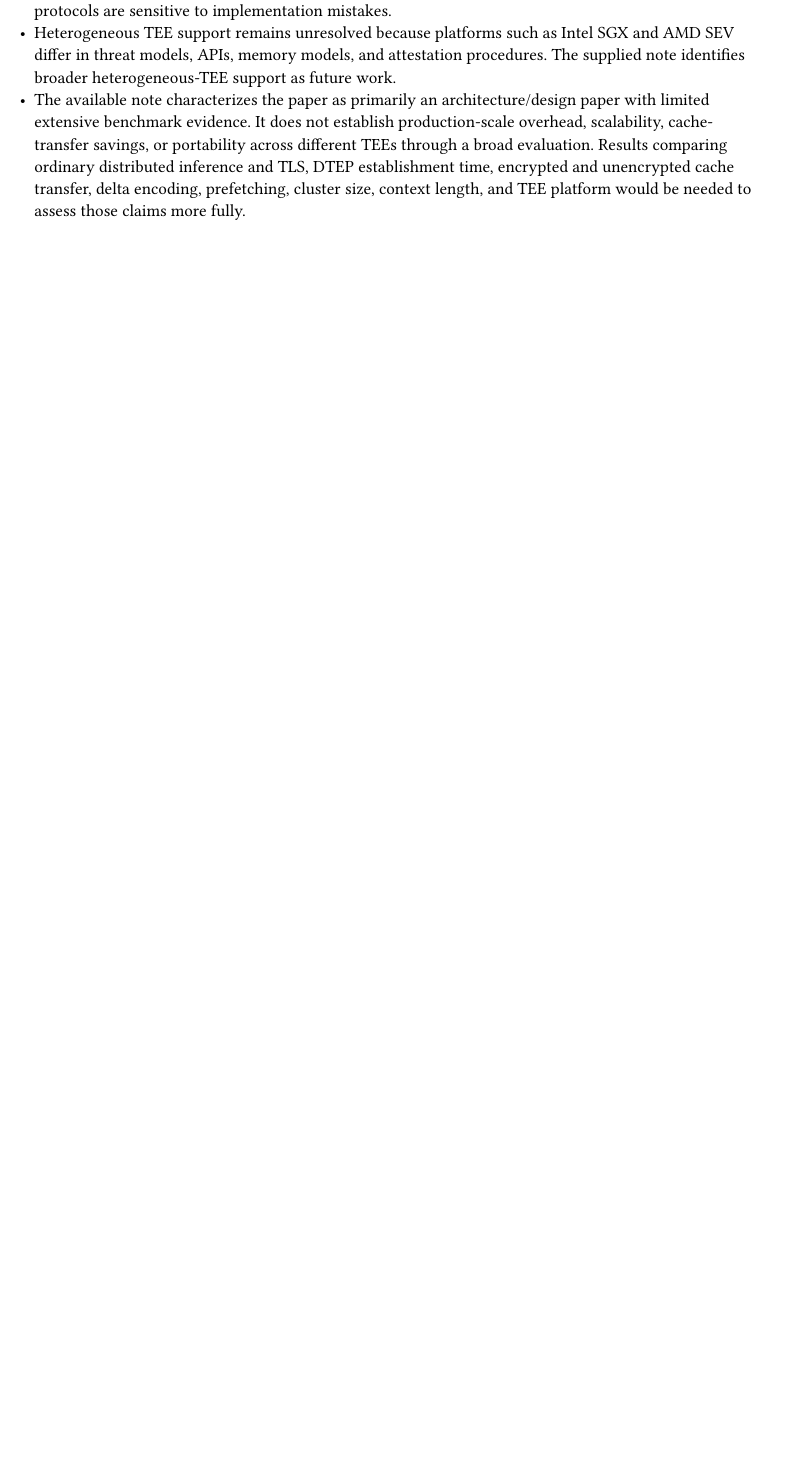
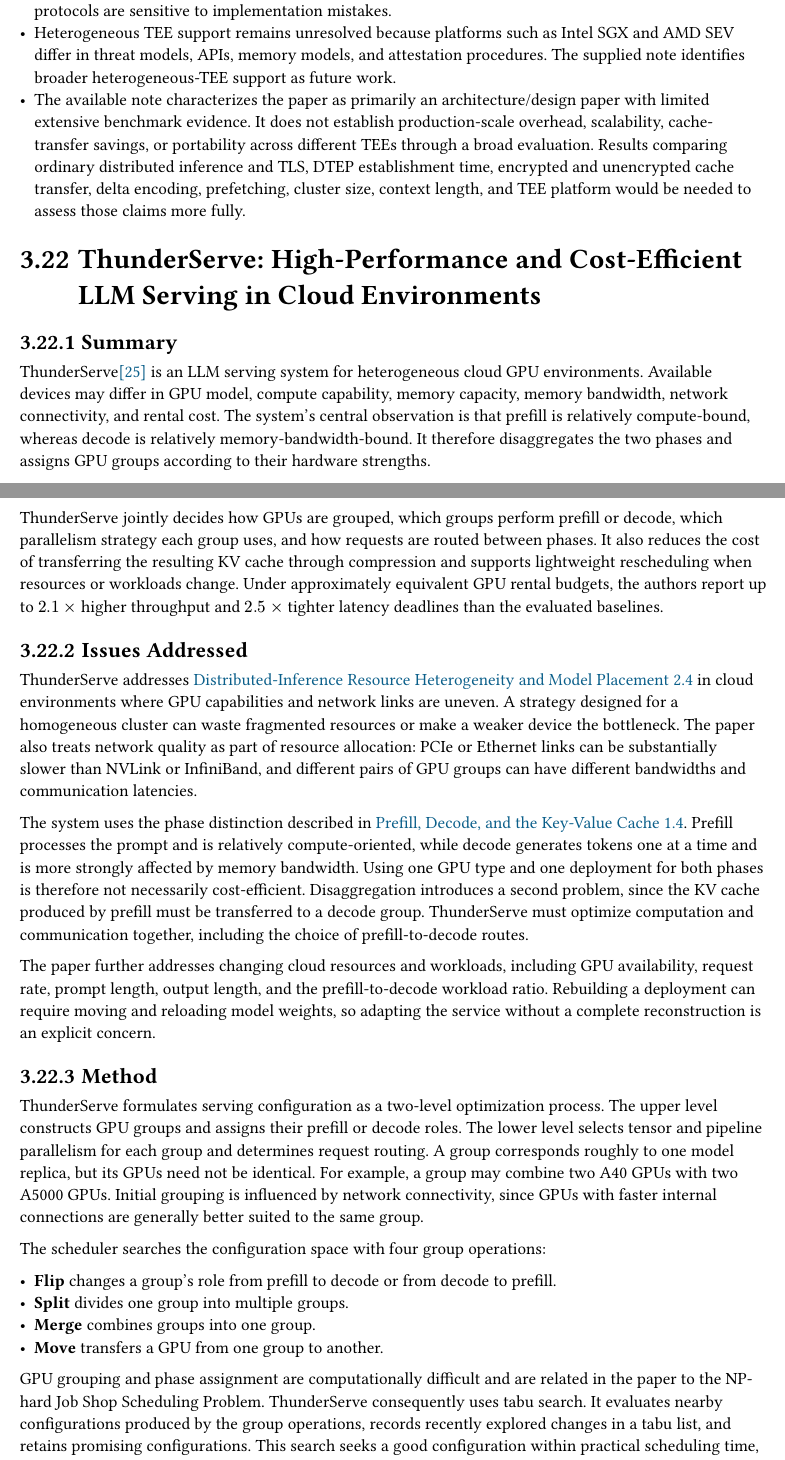
Before and after one commit to cccccabbage/Distributed-LLMs, a Typst document (Distributed-LLMs.typ, which reads papers/ThunderServe.typ, reference.bib): part of page 41 of 43 before the commit and two parts of pages 41 and 42 of 45 after it, the two joined at a grey line, cut so that both start at the same text, the shorter picture padded with empty space. Compiled offline with Typst 0.15.

Commit message:
ThunderServe

```diff
--- /dev/null
+++ b/papers/ThunderServe.typ
@@ -0,0 +1,60 @@
+== ThunderServe: High-Performance and Cost-Efficient LLM Serving in Cloud Environments <paper-thunderserve>
+
+=== Summary
+
+ThunderServe@jiangThunderServeHighperformanceCostefficient2025 is an LLM serving system for
+heterogeneous cloud GPU environments. Available devices may differ in GPU model, compute capability,
+memory capacity, memory bandwidth, network connectivity, and rental cost. The system's central
+observation is that prefill is relatively compute-bound, whereas decode is relatively
+memory-bandwidth-bound. It therefore disaggregates the two phases and assigns GPU groups according
+to their hardware strengths.
+
+ThunderServe jointly decides how GPUs are grouped, which groups perform prefill or decode, which
+parallelism strategy each group uses, and how requests are routed between phases. It also reduces
+the cost of transferring the resulting KV cache through compression and supports lightweight
+rescheduling when resources or workloads change. Under approximately equivalent GPU rental budgets,
+the authors report up to $2.1 times$ higher throughput and $2.5 times$ tighter latency deadlines
+than the evaluated baselines.
+
+=== Issues Addressed
+
+ThunderServe addresses @issue-inference-resource-heterogeneity[Distributed-Inference Resource
+  Heterogeneity and Model Placement] in cloud environments where GPU capabilities and network links
+are uneven. A strategy designed for a homogeneous cluster can waste fragmented resources or make a
+weaker device the bottleneck. The paper also treats network quality as part of resource allocation:
+PCIe or Ethernet links can be substantially slower than NVLink or InfiniBand, and different pairs of
+GPU groups can have different bandwidths and communication latencies.
+
+The system uses the phase distinction described in @background-prefill-decode-kv-cache[Prefill,
+  Decode, and the Key-Value Cache]. Prefill processes the prompt and is relatively compute-oriented,
+while decode generates tokens one at a time and is more strongly affected by memory bandwidth. Using
+one GPU type and one deployment for both phases is therefore not necessarily cost-efficient.
+Disaggregation introduces a second problem, since the KV cache produced by prefill must be
+transferred to a decode group. ThunderServe must optimize computation and communication together,
+including the choice of prefill-to-decode routes.
+
+The paper further addresses changing cloud resources and workloads, including GPU availability,
+request rate, prompt length, output length, and the prefill-to-decode workload ratio. Rebuilding a
+deployment can require moving and reloading model weights, so adapting the service without a
+complete reconstruction is an explicit concern.
+
+=== Method
+
+ThunderServe formulates serving configuration as a two-level optimization process. The upper level
+constructs GPU groups and assigns their prefill or decode roles. The lower level selects tensor and
+pipeline parallelism for each group and determines request routing. A group corresponds roughly to
+one model replica, but its GPUs need not be identical. For example, a group may combine two A40 GPUs
+with two A5000 GPUs. Initial grouping is influenced by network connectivity, since GPUs with faster
+internal connections are generally better suited to the same group.
+
+The scheduler searches the configuration space with four group operations:
+
+- *Flip* changes a group's role from prefill to decode or from decode to prefill.
+- *Split* divides one group into multiple groups.
+- *Merge* combines groups into one group.
+- *Move* transfers a GPU from one group to another.
+
+GPU grouping and phase assignment are computationally difficult and are related in the paper to the
+NP-hard Job Shop Scheduling Problem. ThunderServe consequently uses tabu search. It evaluates nearby
+configurations produced by the group operations, records recently explored changes in a tabu list,
+and retains promising configurations. This search seeks a good configuration within practical
@@ -0,0 +94 @@
+evaluated tasks.
@@ -0,0 +100 @@
+rescheduling.
@@ -0,0 +125,4 @@
+- The paper reports up to $2.1 times$ higher throughput and $2.5 times$ tighter latency deadlines at
+  approximately equivalent GPU rental budgets than the evaluated baselines.
+
+==== Cons
--- a/reference.bib
+++ b/reference.bib
@@ -194,3 +194,8 @@
   abstract = {Serving generative inference of the large language model is a crucial component of contemporary AI applications. This paper focuses on deploying such services in a heterogeneous and cross-datacenter setting to mitigate the substantial inference costs typically associated with a single centralized datacenter. Towards this end, we propose HexGen, a flexible distributed inference engine that uniquely supports the asymmetric partition of generative inference computations over both tensor model parallelism and pipeline parallelism and allows for effective deployment across diverse GPUs interconnected by a fully heterogeneous network. We further propose a sophisticated scheduling algorithm grounded in constrained optimization that can adaptively assign asymmetric inference computation across the GPUs to fulfill inference requests while maintaining acceptable latency levels. We conduct an extensive evaluation to verify the efficiency of HexGen by serving the state-of-the-art Llama-2 (70B) model. The results suggest that HexGen can choose to achieve up to 2.3 times lower latency deadlines or tolerate up to 4 times more request rates compared with the homogeneous baseline given the same budget.},
   archiveprefix = {arXiv},
   keywords = {AI,Distributed Learning,LLM}
+}
+
+@misc{jiangThunderServeHighperformanceCostefficient2025,
+  title = {{{ThunderServe}}: {{High-performance}} and {{Cost-efficient LLM Serving}} in {{Cloud Environments}}},
+  shorttitle = {{{ThunderServe}}},
```
Also changed, not shown: Distributed-LLMs.typ (+1 -0 lines), paper-list.csv (+1 -1 lines), papers/ThunderServe.typ (82 more changed lines), reference.bib (12 more changed lines).
